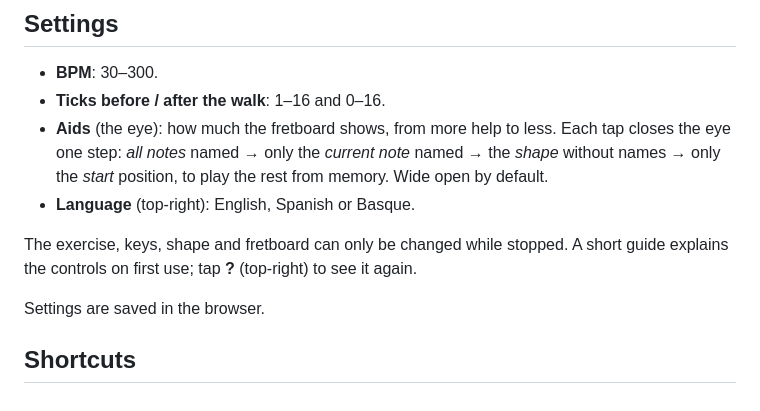
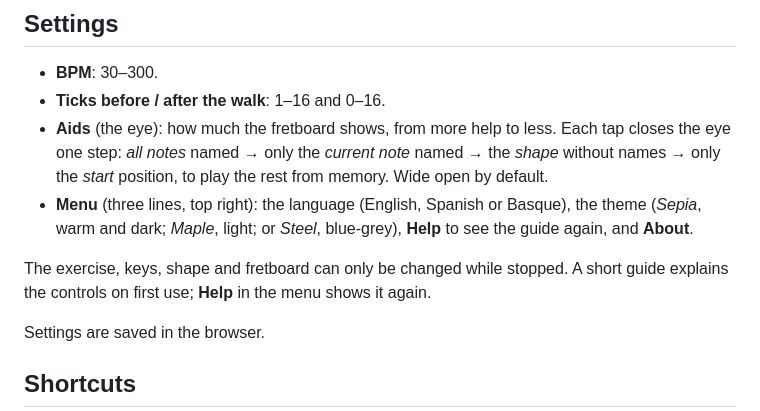
Before and after one commit to misan128/guitar-trainer, a Markdown page: README.md, the part around the change. Rendered like a GitHub page.

Commit message:
docs: describe the menu and the themes

```diff
--- a/README.md
+++ b/README.md
@@ -51,9 +51,9 @@ The tuning fork (top-right) opens the tuner. Play a string: it shows the nearest
 - **BPM**: 30–300.
 - **Ticks before / after the walk**: 1–16 and 0–16.
 - **Aids** (the eye): how much the fretboard shows, from more help to less. Each tap closes the eye one step: *all notes* named → only the *current note* named → the *shape* without names → only the *start* position, to play the rest from memory. Wide open by default.
-- **Language** (top-right): English, Spanish or Basque.
+- **Menu** (three lines, top right): the language (English, Spanish or Basque), the theme (*Sepia*, warm and dark; *Maple*, light; or *Steel*, blue-grey), **Help** to see the guide again, and **About**.
 
-The exercise, keys, shape and fretboard can only be changed while stopped. A short guide explains the controls on first use; tap **?** (top-right) to see it again.
+The exercise, keys, shape and fretboard can only be changed while stopped. A short guide explains the controls on first use; **Help** in the menu shows it again.
 
 Settings are saved in the browser.
 
```
Also changed, not shown: docs/TESTING.md (+9 -2 lines).
